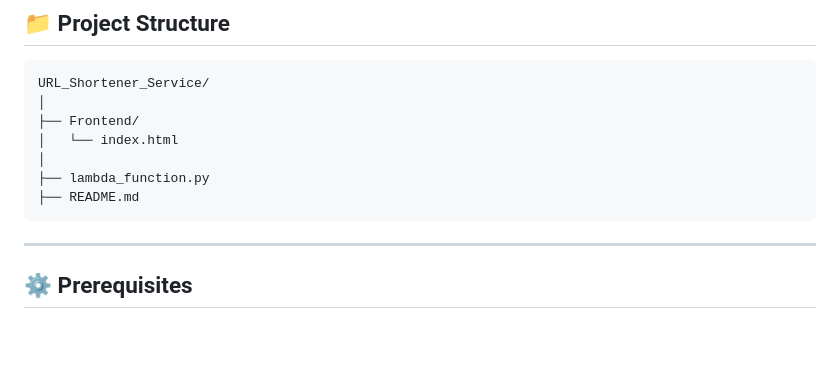
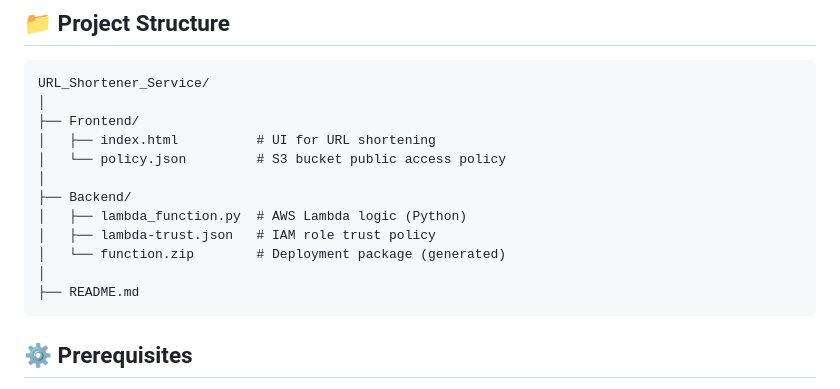
Before and after one commit to JaidevCodes/URL_Shortener_Service, a Markdown page: README.md, the part around the change. GitHub-like rendering; blank space fills up the shorter version.

Commit message:
Update README with project details and instructions

````diff
--- a/README.md
+++ b/README.md
@@ -53,13 +53,16 @@ S3 (Frontend) → API Gateway → Lambda → DynamoDB
 URL_Shortener_Service/
 │
 ├── Frontend/
-│   └── index.html
+│   ├── index.html          # UI for URL shortening
+│   └── policy.json         # S3 bucket public access policy
 │
-├── lambda_function.py
+├── Backend/
+│   ├── lambda_function.py  # AWS Lambda logic (Python)
+│   ├── lambda-trust.json   # IAM role trust policy
+│   └── function.zip        # Deployment package (generated)
+│
 ├── README.md
 ```
-
----
 
 ## ⚙️ Prerequisites
 
````
